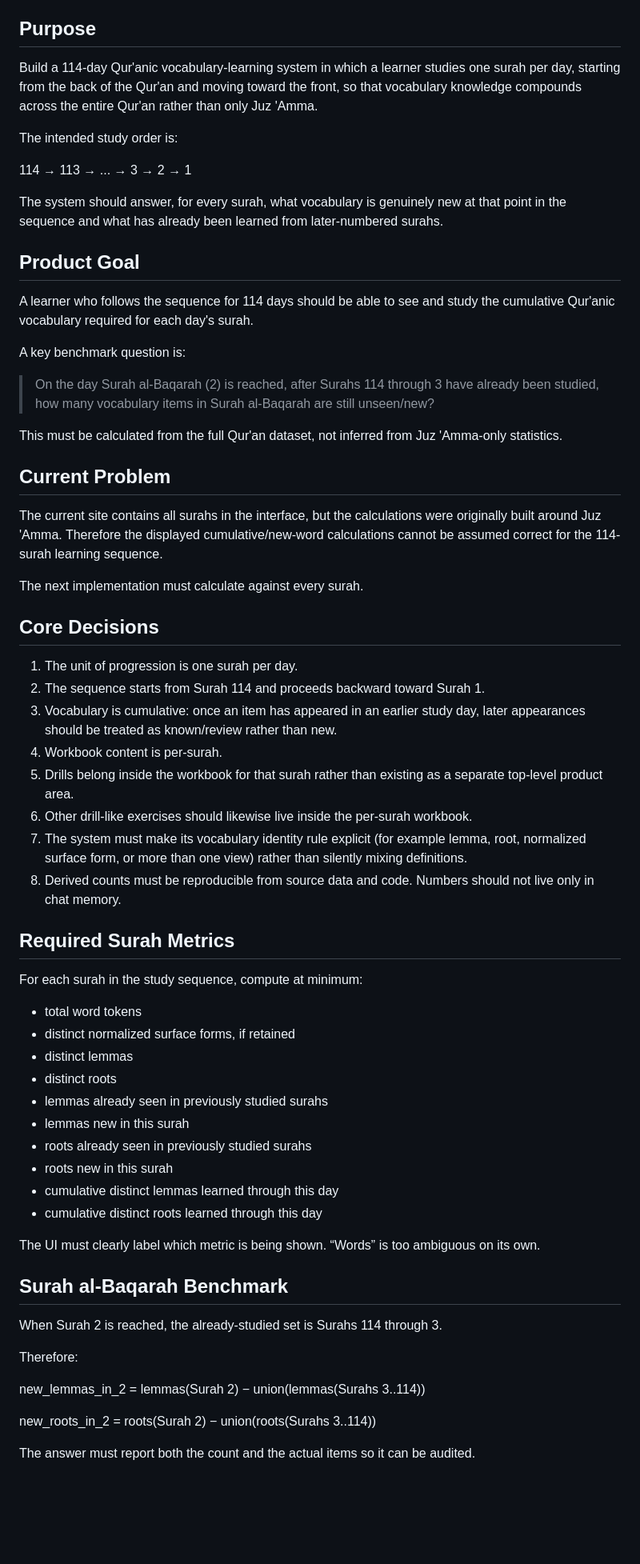
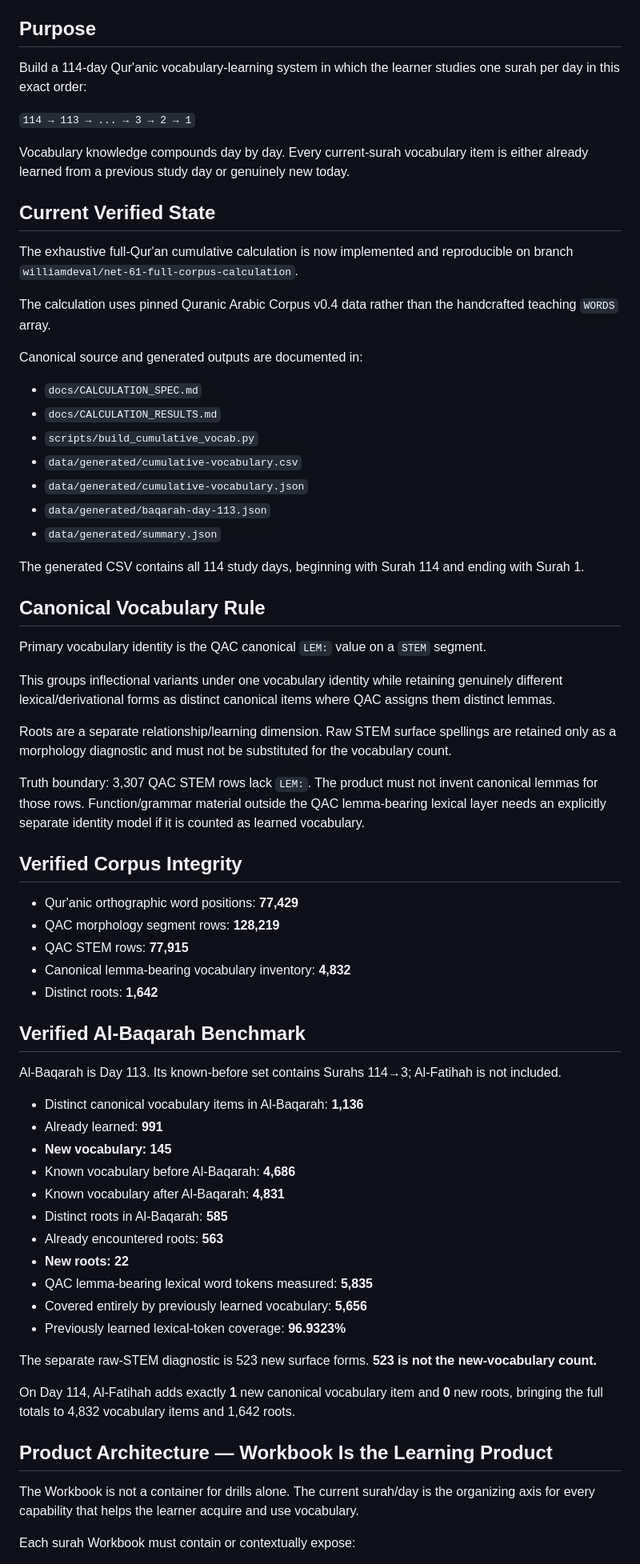
Before and after one commit to williamnoon/cumulative-quranic-lexicon, a Markdown page: docs/PROJECT_STATE.md, the part around one of its changes. Shown at 80% size. Rendered like a GitHub page; blank space fills up the shorter version.

Commit message:
docs: update project state after verified full-corpus calculation

```diff
--- a/docs/PROJECT_STATE.md
+++ b/docs/PROJECT_STATE.md
@@ -4,67 +4,71 @@ Last updated: 2026-08-16
 
 ## Purpose
 
-Build a 114-day Qur'anic vocabulary-learning system in which a learner studies one surah per day, starting from the back of the Qur'an and moving toward the front, so that vocabulary knowledge compounds across the entire Qur'an rather than only Juz 'Amma.
+Build a 114-day Qur'anic vocabulary-learning system in which the learner studies one surah per day in this exact order:
 
-The intended study order is:
+`114 → 113 → ... → 3 → 2 → 1`
 
-114 → 113 → ... → 3 → 2 → 1
+Vocabulary knowledge compounds day by day. Every current-surah vocabulary item is either already learned from a previous study day or genuinely new today.
 
-The system should answer, for every surah, what vocabulary is genuinely new at that point in the sequence and what has already been learned from later-numbered surahs.
+## Current Verified State
 
-## Product Goal
+The exhaustive full-Qur'an cumulative calculation is now implemented and reproducible on branch `williamdeval/net-61-full-corpus-calculation`.
 
-A learner who follows the sequence for 114 days should be able to see and study the cumulative Qur'anic vocabulary required for each day's surah.
+The calculation uses pinned Quranic Arabic Corpus v0.4 data rather than the handcrafted teaching `WORDS` array.
 
-A key benchmark question is:
+Canonical source and generated outputs are documented in:
 
-> On the day Surah al-Baqarah (2) is reached, after Surahs 114 through 3 have already been studied, how many vocabulary items in Surah al-Baqarah are still unseen/new?
+- `docs/CALCULATION_SPEC.md`
+- `docs/CALCULATION_RESULTS.md`
+- `scripts/build_cumulative_vocab.py`
+- `data/generated/cumulative-vocabulary.csv`
+- `data/generated/cumulative-vocabulary.json`
+- `data/generated/baqarah-day-113.json`
+- `data/generated/summary.json`
 
-This must be calculated from the full Qur'an dataset, not inferred from Juz 'Amma-only statistics.
+The generated CSV contains all 114 study days, beginning with Surah 114 and ending with Surah 1.
 
-## Current Problem
+## Canonical Vocabulary Rule
 
-The current site contains all surahs in the interface, but the calculations were originally built around Juz 'Amma. Therefore the displayed cumulative/new-word calculations cannot be assumed correct for the 114-surah learning sequence.
+Primary vocabulary identity is the QAC canonical `LEM:` value on a `STEM` segment.
 
-The next implementation must calculate against every surah.
+This groups inflectional variants under one vocabulary identity while retaining genuinely different lexical/derivational forms as distinct canonical items where QAC assigns them distinct lemmas.
 
-## Core Decisions
+Roots are a separate relationship/learning dimension. Raw STEM surface spellings are retained only as a morphology diagnostic and must not be substituted for the vocabulary count.
 
-1. The unit of progression is one surah per day.
-2. The sequence starts from Surah 114 and proceeds backward toward Surah 1.
-3. Vocabulary is cumulative: once an item has appeared in an earlier study day, later appearances should be treated as known/review rather than new.
-4. Workbook content is per-surah.
-5. Drills belong inside the workbook for that surah rather than existing as a separate top-level product area.
-6. Other drill-like exercises should likewise live inside the per-surah workbook.
-7. The system must make its vocabulary identity rule explicit (for example lemma, root, normalized surface form, or more than one view) rather than silently mixing definitions.
-8. Derived counts must be reproducible from source data and code. Numbers should not live only in chat memory.
+Truth boundary: 3,307 QAC STEM rows lack `LEM:`. The product must not invent canonical lemmas for those rows. Function/grammar material outside the QAC lemma-bearing lexical layer needs an explicitly separate identity model if it is counted as learned vocabulary.
 
-## Required Surah Metrics
+## Verified Corpus Integrity
 
-For each surah in the study sequence, compute at minimum:
+- Qur'anic orthographic word positions: **77,429**
+- QAC morphology segment rows: **128,219**
+- QAC STEM rows: **77,915**
+- Canonical lemma-bearing vocabulary inventory: **4,832**
+- Distinct roots: **1,642**
 
-- total word tokens
-- distinct normalized surface forms, if retained
-- distinct lemmas
-- distinct roots
-- lemmas already seen in previously studied surahs
-- lemmas new in this surah
-- roots already seen in previously studied surahs
-- roots new in this surah
-- cumulative distinct lemmas learned through this day
-- cumulative distinct roots learned through this day
+## Verified Al-Baqarah Benchmark
 
-The UI must clearly label which metric is being shown. “Words” is too ambiguous on its own.
+Al-Baqarah is Day 113. Its known-before set contains Surahs 114→3; Al-Fatihah is not included.
 
-## Surah al-Baqarah Benchmark
+- Distinct canonical vocabulary items in Al-Baqarah: **1,136**
+- Already learned: **991**
+- **New vocabulary: 145**
+- Known vocabulary before Al-Baqarah: **4,686**
+- Known vocabulary after Al-Baqarah: **4,831**
+- Distinct roots in Al-Baqarah: **585**
+- Already encountered roots: **563**
+- **New roots: 22**
+- QAC lemma-bearing lexical word tokens measured: **5,835**
+- Covered entirely by previously learned vocabulary: **5,656**
+- Previously learned lexical-token coverage: **96.9323%**
 
-When Surah 2 is reached, the already-studied set is Surahs 114 through 3.
+The separate raw-STEM diagnostic is 523 new surface forms. **523 is not the new-vocabulary count.**
 
-Therefore:
+On Day 114, Al-Fatihah adds exactly **1** new canonical vocabulary item and **0** new roots, bringing the full totals to 4,832 vocabulary items and 1,642 roots.
 
-new_lemmas_in_2 = lemmas(Surah 2) − union(lemmas(Surahs 3..114))
+## Product Architecture — Workbook Is the Learning Product
 
-new_roots_in_2 = roots(Surah 2) − union(roots(Surahs 3..114))
+The Workbook is not a container for drills alone. The current surah/day is the organizing axis for every capability that helps the learner acquire and use vocabulary.
 
-The answer must report both the count and the actual items so it can be audited.
+Each surah Workbook must contain or contextually expose:
 
```
Also changed, not shown: other parts of docs/PROJECT_STATE.md (+35 -38 lines).
